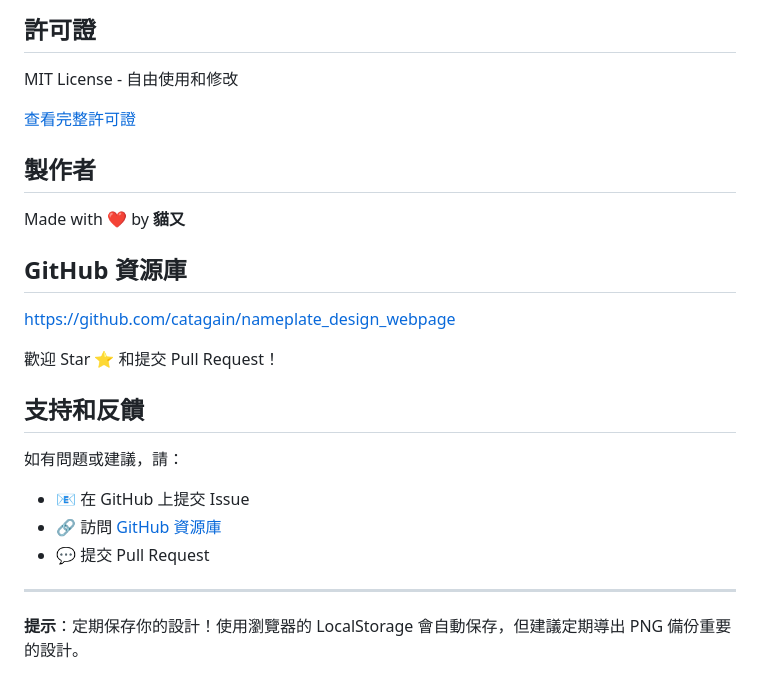
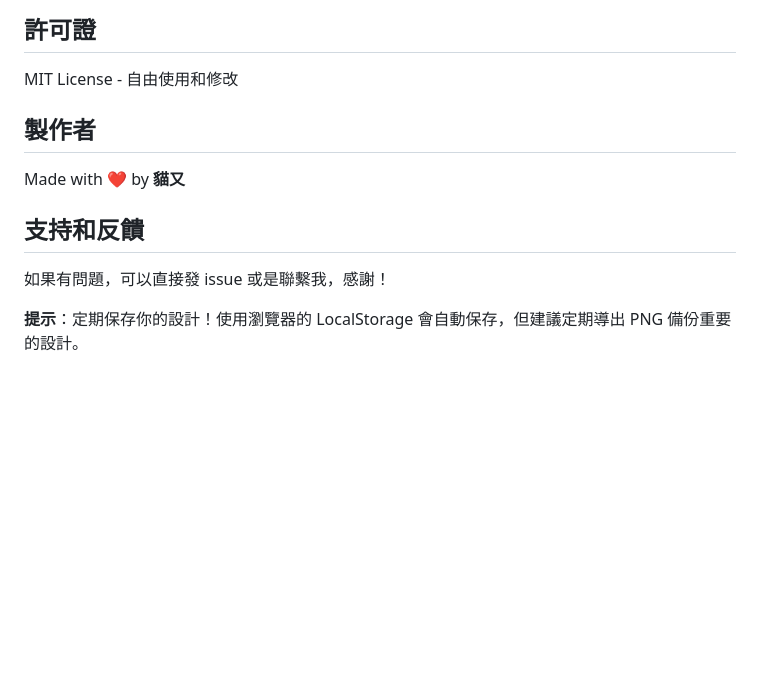
Before and after one commit to catagain/nameplate_design_webpage, a Markdown page: README.md, the part around one of its changes. Drawn GitHub-style; blank space fills up the shorter version.

```diff
--- a/README.md
+++ b/README.md
@@ -188,25 +148,12 @@ app.listen(3000, () => console.log('Server running on port 3000'));
 
 MIT License - 自由使用和修改
 
-[查看完整許可證](https://opensource.org/licenses/MIT)
-
 ## 製作者
 
 Made with ❤️ by **貓又**
 
-## GitHub 資源庫
-
-https://github.com/catagain/nameplate_design_webpage
-
-歡迎 Star ⭐ 和提交 Pull Request！
-
 ## 支持和反饋
 
-如有問題或建議，請：
-- 📧 在 GitHub 上提交 Issue
-- 🔗 訪問 [GitHub 資源庫](https://github.com/catagain/nameplate_design_webpage)
-- 💬 提交 Pull Request
-
----
+如果有問題，可以直接發 issue 或是聯繫我，感謝！
 
 **提示**：定期保存你的設計！使用瀏覽器的 LocalStorage 會自動保存，但建議定期導出 PNG 備份重要的設計。
```
Also changed, not shown: other parts of README.md (+5 -45 lines).
